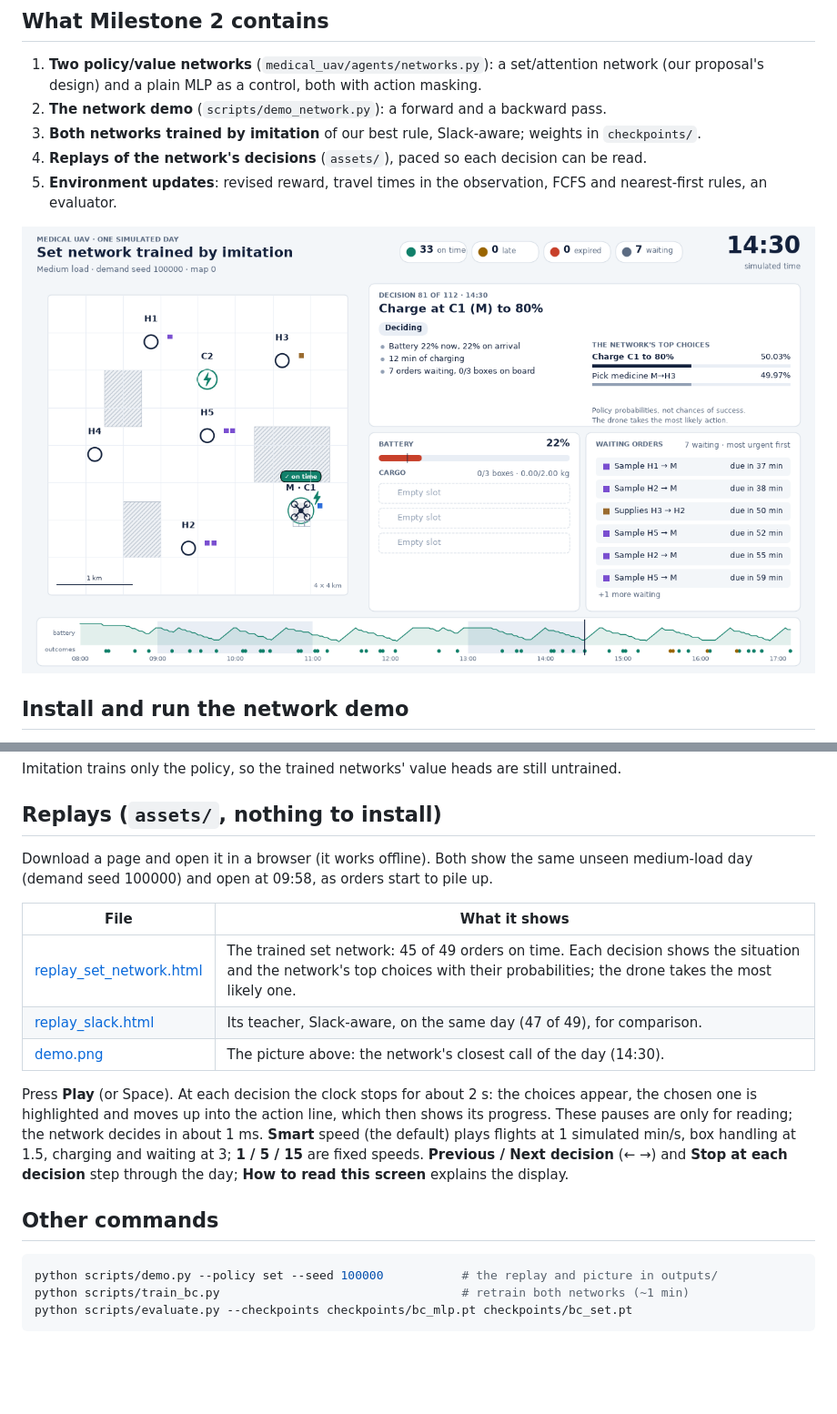
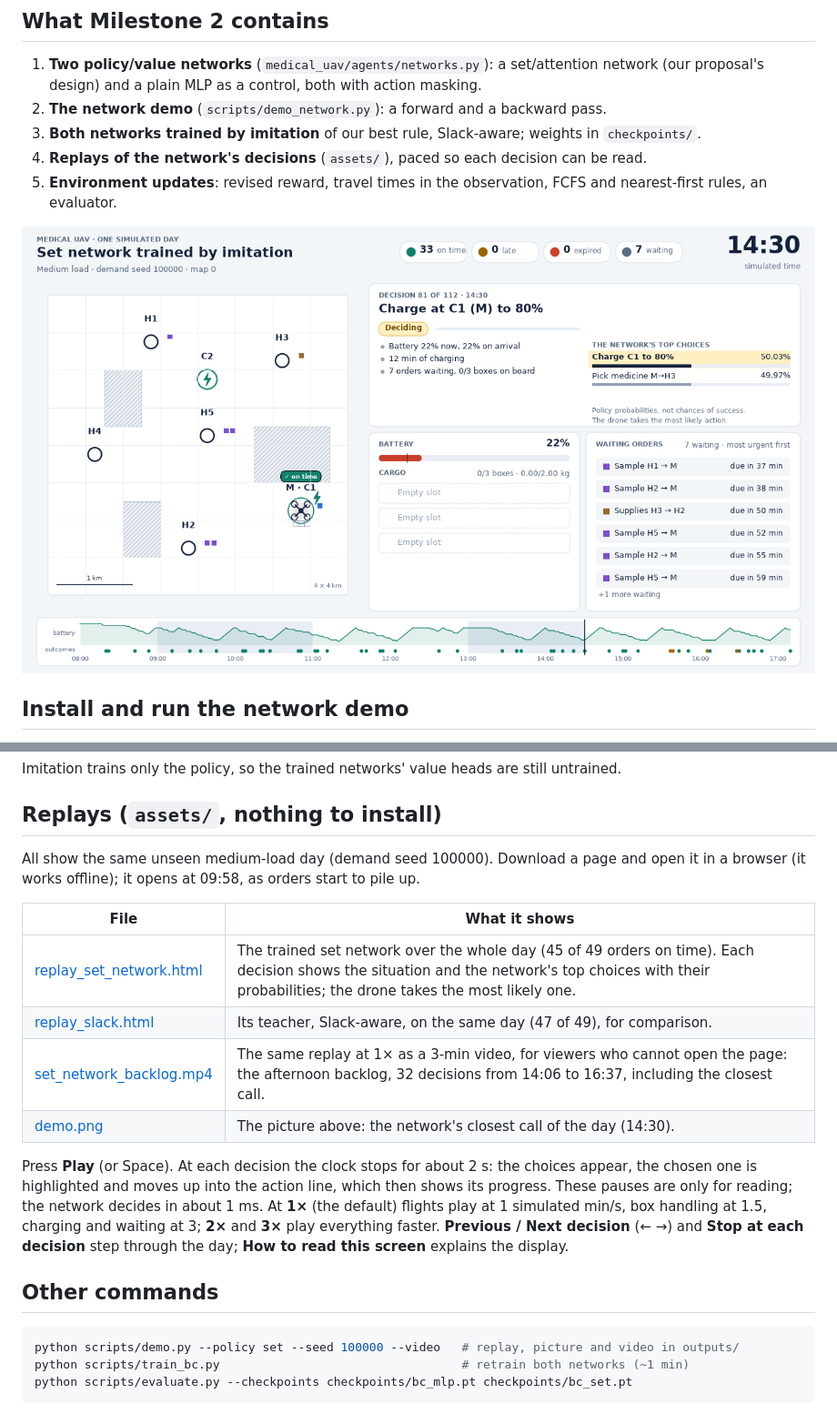
Before and after one commit to 64609534cjh-source/medical_uav, a Markdown page: README.md, 2 parts joined by grey strips. Shown at 91% size. Rendered like a GitHub page; pictures changed too: assets/demo.png; blank space fills up the shorter version.

Commit message:
Backlog video paced like the replay at 1x (the finished action leaves, choices, the pick and its move up, then the action), covering the whole afternoon backlog; replay speeds 1x, 2x, 3x

````diff
--- a/README.md
+++ b/README.md
@@ -45,26 +45,27 @@ Imitation trains only the policy, so the trained networks' value heads are still
 
 ## Replays (`assets/`, nothing to install)
 
-Download a page and open it in a browser (it works offline). Both show the same unseen
-medium-load day (demand seed 100000) and open at 09:58, as orders start to pile up.
+All show the same unseen medium-load day (demand seed 100000). Download a page and open it in a
+browser (it works offline); it opens at 09:58, as orders start to pile up.
 
 | File | What it shows |
 |---|---|
-| [replay_set_network.html](assets/replay_set_network.html) | The trained set network: 45 of 49 orders on time. Each decision shows the situation and the network's top choices with their probabilities; the drone takes the most likely one. |
+| [replay_set_network.html](assets/replay_set_network.html) | The trained set network over the whole day (45 of 49 orders on time). Each decision shows the situation and the network's top choices with their probabilities; the drone takes the most likely one. |
 | [replay_slack.html](assets/replay_slack.html) | Its teacher, Slack-aware, on the same day (47 of 49), for comparison. |
+| [set_network_backlog.mp4](assets/set_network_backlog.mp4) | The same replay at 1× as a 3-min video, for viewers who cannot open the page: the afternoon backlog, 32 decisions from 14:06 to 16:37, including the closest call. |
 | [demo.png](assets/demo.png) | The picture above: the network's closest call of the day (14:30). |
 
 Press **Play** (or Space). At each decision the clock stops for about 2 s: the choices appear, the
 chosen one is highlighted and moves up into the action line, which then shows its progress. These
-pauses are only for reading; the network decides in about 1 ms. **Smart** speed (the default)
-plays flights at 1 simulated min/s, box handling at 1.5, charging and waiting at 3; **1 / 5 / 15**
-are fixed speeds. **Previous / Next decision** (← →) and **Stop at each decision** step through
+pauses are only for reading; the network decides in about 1 ms. At **1×** (the default) flights
+play at 1 simulated min/s, box handling at 1.5, charging and waiting at 3; **2×** and **3×** play
+everything faster. **Previous / Next decision** (← →) and **Stop at each decision** step through
 the day; **How to read this screen** explains the display.
 
 ## Other commands
 
 ```bash
-python scripts/demo.py --policy set --seed 100000           # the replay and picture in outputs/
+python scripts/demo.py --policy set --seed 100000 --video   # replay, picture and video in outputs/
 python scripts/train_bc.py                                  # retrain both networks (~1 min)
 python scripts/evaluate.py --checkpoints checkpoints/bc_mlp.pt checkpoints/bc_set.pt
 ```
````
Also changed, not shown: 8 other files.
